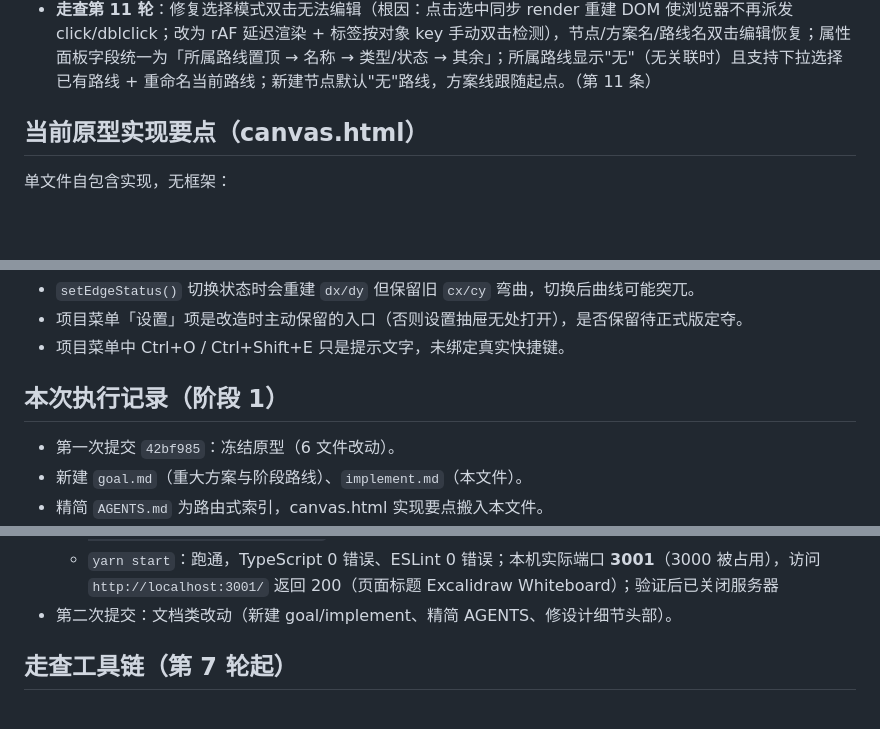
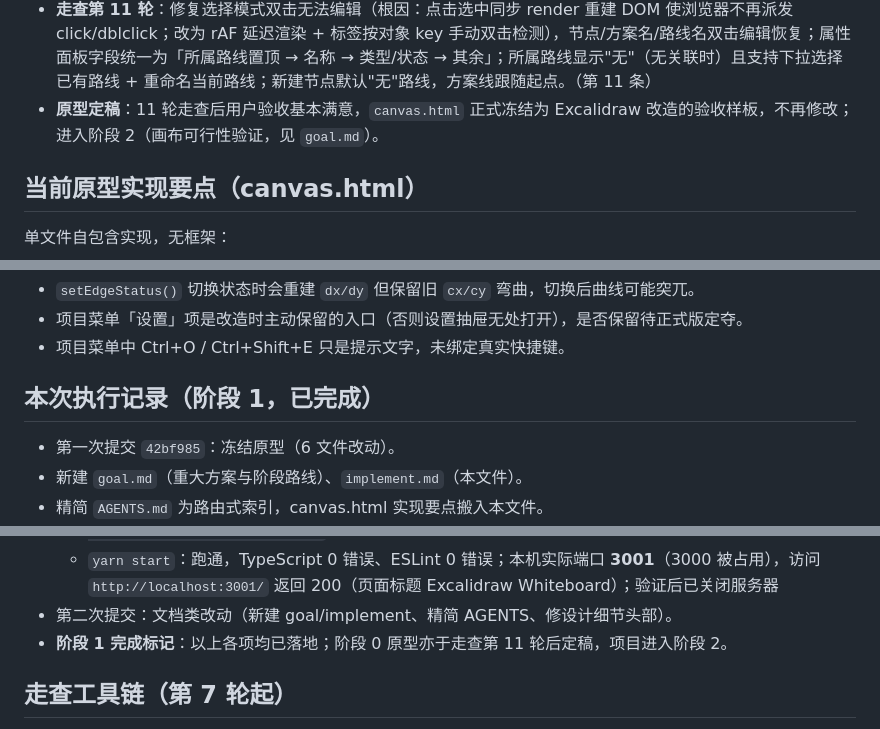
Before and after one commit to hhh-dahah/live-dot-map, a Markdown page: implement.md, 3 parts joined by grey strips. Rendered like a GitHub page; blank space fills up the shorter version.

Commit message:
文档：原型定稿为验收样板，标记阶段0/1完成，进入阶段2（Excalidraw画布可行性验证）

```diff
--- a/implement.md
+++ b/implement.md
@@ -17,6 +17,7 @@
 - **走查工具链切换**：Kimi WebBridge 已删除（用户侧卸载），交互式走查改用 opencode 自带 Playwright MCP 工具（`playwright_browser_*`）；headless Chrome 纯视觉截图保留。
 - **走查第 10 轮**：状态与连接解耦——绿/红/灰三色均可连接或不连接节点，`setEdgeStatus` 只改颜色不再强制建节点/脱钩（推翻第 7 条自动建目标节点行为）；右键悬空方案线新增「新建连接节点」（自动创建结果节点并连接，状态保持）；三个点菜单新增「显示失败方案」开关，一键隐藏全部红色失败线（渲染/标注避让/框选同步过滤）。（第 10 条）
 - **走查第 11 轮**：修复选择模式双击无法编辑（根因：点击选中同步 render 重建 DOM 使浏览器不再派发 click/dblclick；改为 rAF 延迟渲染 + 标签按对象 key 手动双击检测），节点/方案名/路线名双击编辑恢复；属性面板字段统一为「所属路线置顶 → 名称 → 类型/状态 → 其余」；所属路线显示"无"（无关联时）且支持下拉选择已有路线 + 重命名当前路线；新建节点默认"无"路线，方案线跟随起点。（第 11 条）
+- **原型定稿**：11 轮走查后用户验收基本满意，`canvas.html` 正式冻结为 Excalidraw 改造的验收样板，不再修改；进入阶段 2（画布可行性验证，见 `goal.md`）。
 
 ## 当前原型实现要点（canvas.html）
 
@@ -40,7 +41,7 @@
 - 项目菜单「设置」项是改造时主动保留的入口（否则设置抽屉无处打开），是否保留待正式版定夺。
 - 项目菜单中 Ctrl+O / Ctrl+Shift+E 只是提示文字，未绑定真实快捷键。
 
-## 本次执行记录（阶段 1）
+## 本次执行记录（阶段 1，已完成）
 
 - 第一次提交 `42bf985`：冻结原型（6 文件改动）。
 - 新建 `goal.md`（重大方案与阶段路线）、`implement.md`（本文件）。
@@ -54,6 +55,7 @@
   - `yarn install`：官方源直连不通，换 npmmirror 镜像后成功（`yarn install --registry https://registry.npmmirror.com`，1213s）；peer dependency 警告为正常噪音
   - `yarn start`：跑通，TypeScript 0 错误、ESLint 0 错误；本机实际端口 **3001**（3000 被占用），访问 `http://localhost:3001/` 返回 200（页面标题 Excalidraw Whiteboard）；验证后已关闭服务器
 - 第二次提交：文档类改动（新建 goal/implement、精简 AGENTS、修设计细节头部）。
+- **阶段 1 完成标记**：以上各项均已落地；阶段 0 原型亦于走查第 11 轮后定稿，项目进入阶段 2。
 
 ## 走查工具链（第 7 轮起）
 
```
Also changed, not shown: AGENTS.md (+1 -1 lines), goal.md (+9 -9 lines).
